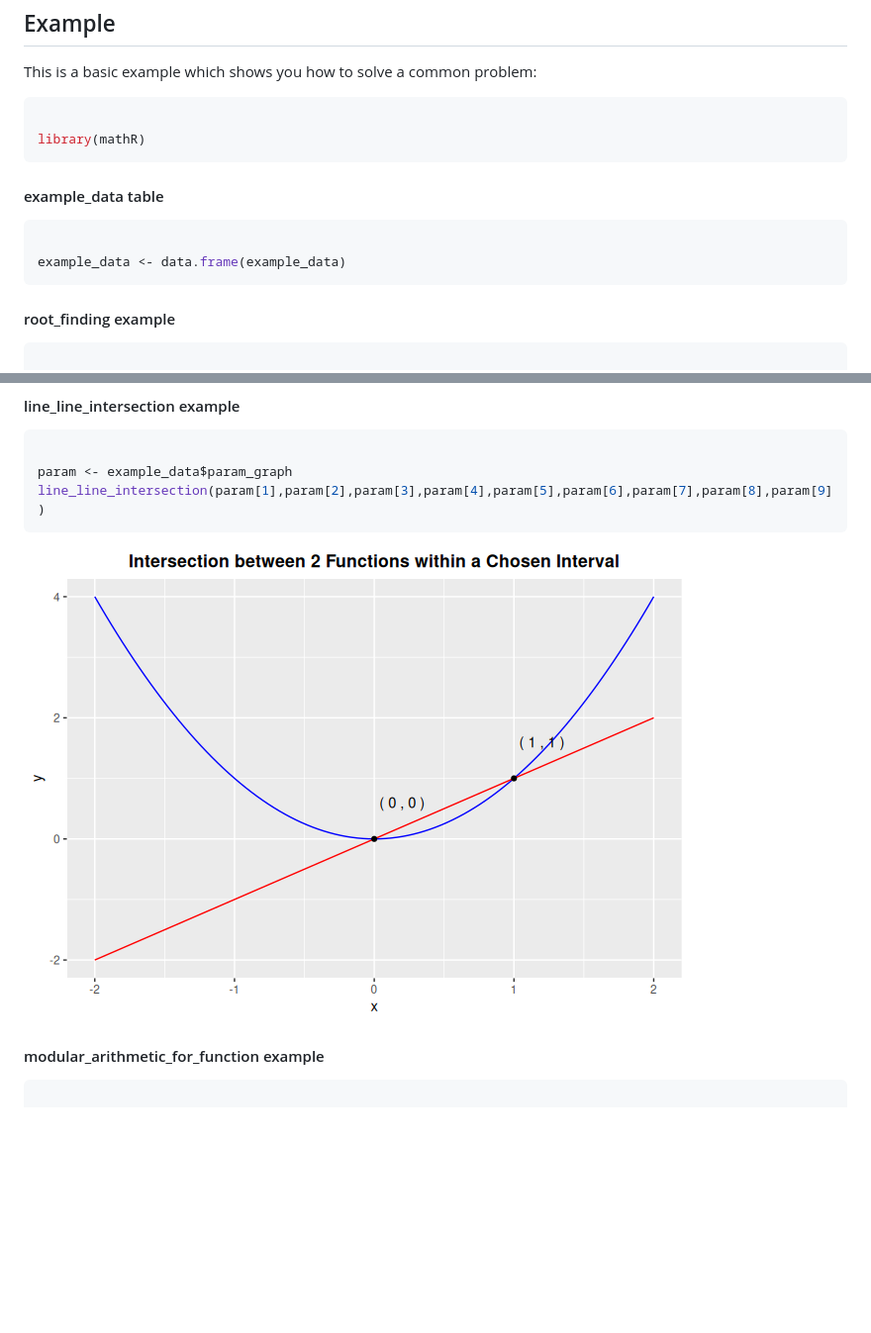
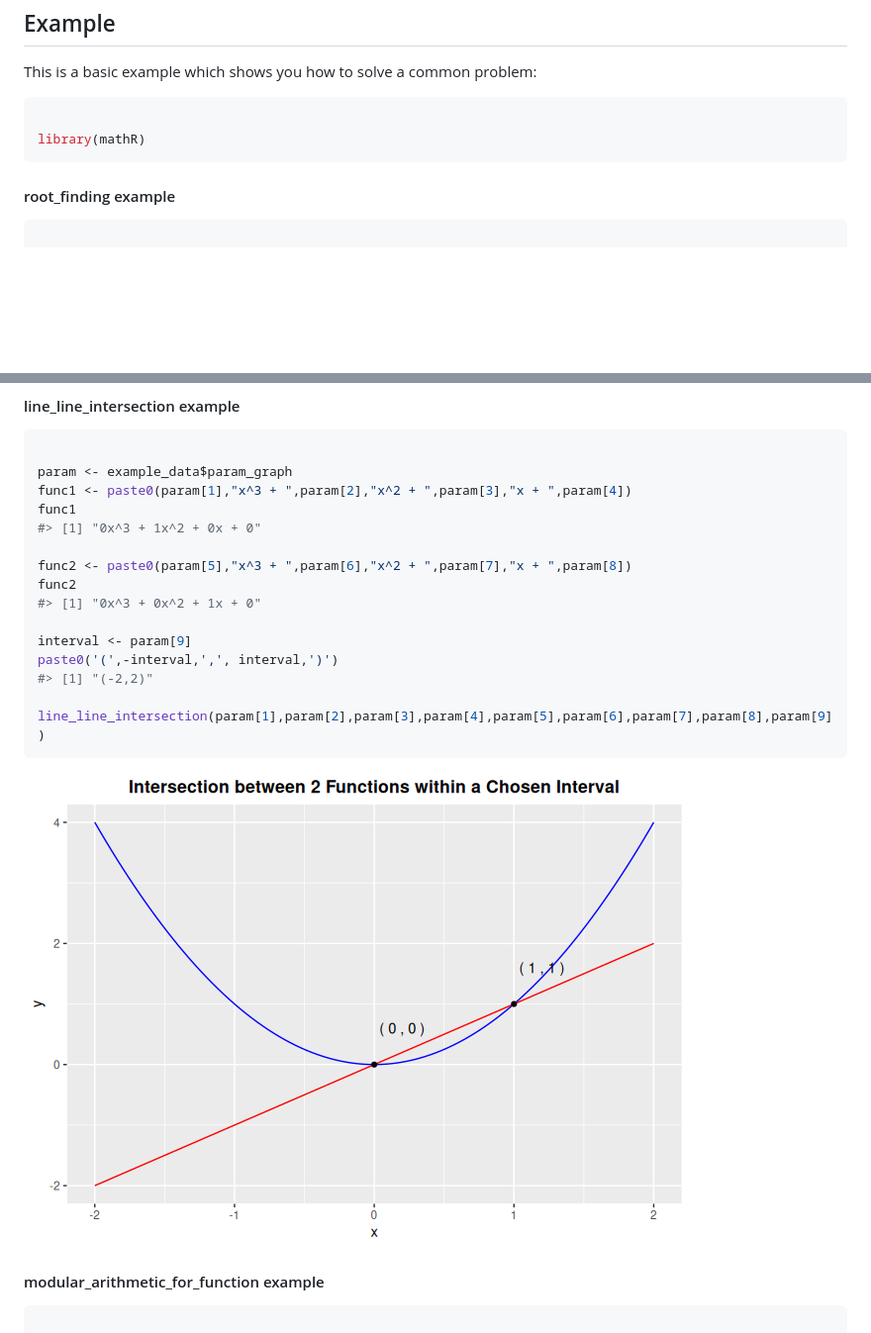
Before and after one commit to ADC-405-S26/mathR, a Markdown page: index.md, 2 parts joined by grey strips. Shown at 99% size. GitHub-like rendering; pictures changed too: reference/figures/README-unnamed-chunk-3-1.png (added); blank space fills up the shorter version.

````diff
--- a/index.md
+++ b/index.md
@@ -25,13 +25,6 @@ This is a basic example which shows you how to solve a common problem:
 library(mathR)
 ```
 
-#### example_data table
-
-``` r
-
-example_data <- data.frame(example_data)
-```
-
 #### root_finding example
 
 ``` r
@@ -49,10 +42,22 @@ root_finding(func[1],func[2],func[3])
 ``` r
 
 param <- example_data$param_graph
+func1 <- paste0(param[1],"x^3 + ",param[2],"x^2 + ",param[3],"x + ",param[4])
+func1
+#> [1] "0x^3 + 1x^2 + 0x + 0"
+
+func2 <- paste0(param[5],"x^3 + ",param[6],"x^2 + ",param[7],"x + ",param[8])
+func2
+#> [1] "0x^3 + 0x^2 + 1x + 0"
+
+interval <- param[9]
+paste0('(',-interval,',', interval,')')
+#> [1] "(-2,2)"
+
 line_line_intersection(param[1],param[2],param[3],param[4],param[5],param[6],param[7],param[8],param[9])
 ```
 
-![](reference/figures/README-unnamed-chunk-4-1.png)
+![](reference/figures/README-unnamed-chunk-3-1.png)
 
 #### modular_arithmetic_for_function example
 
````
Also changed, not shown: articles/intro-to-mathr.md (+52 -2 lines), 5 other files.
